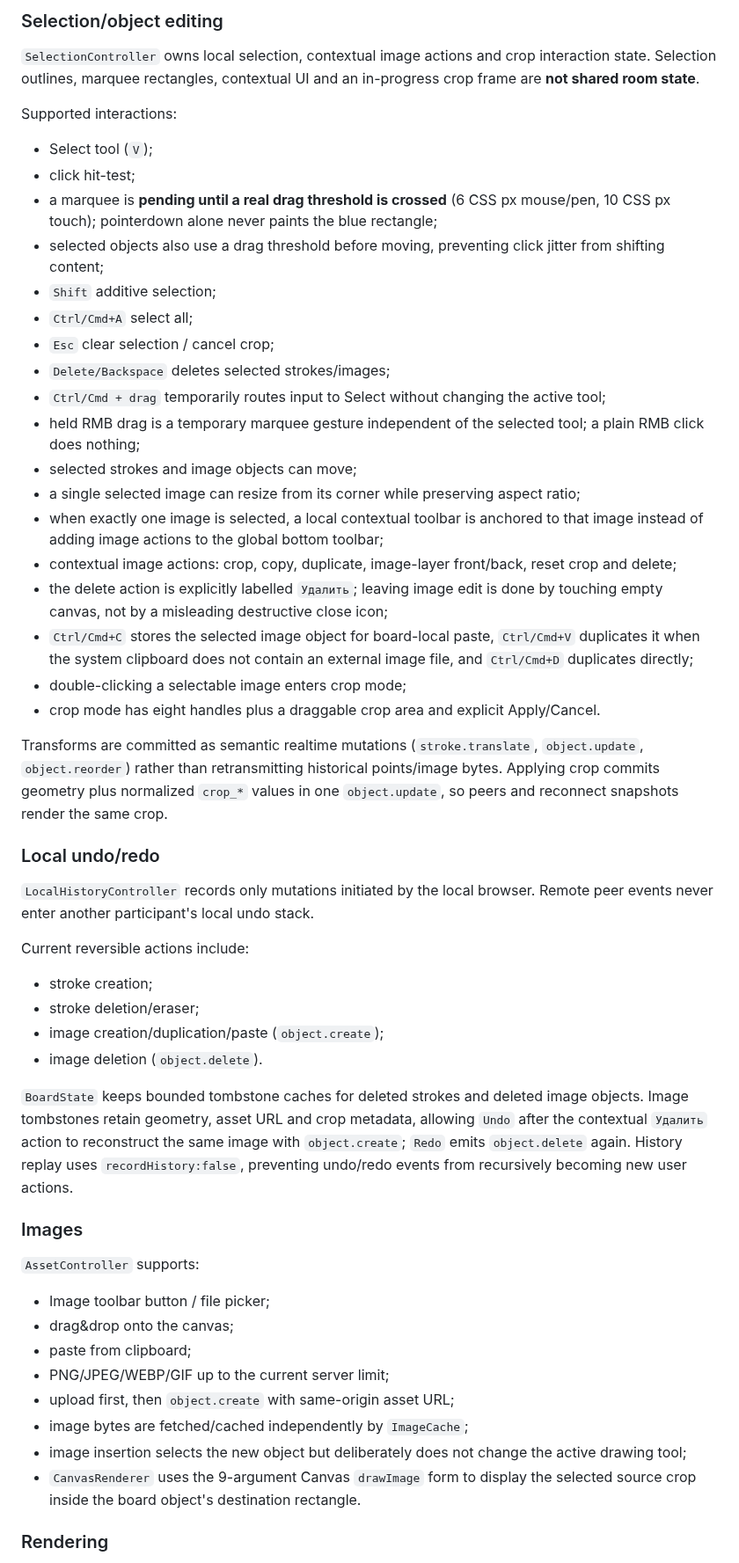
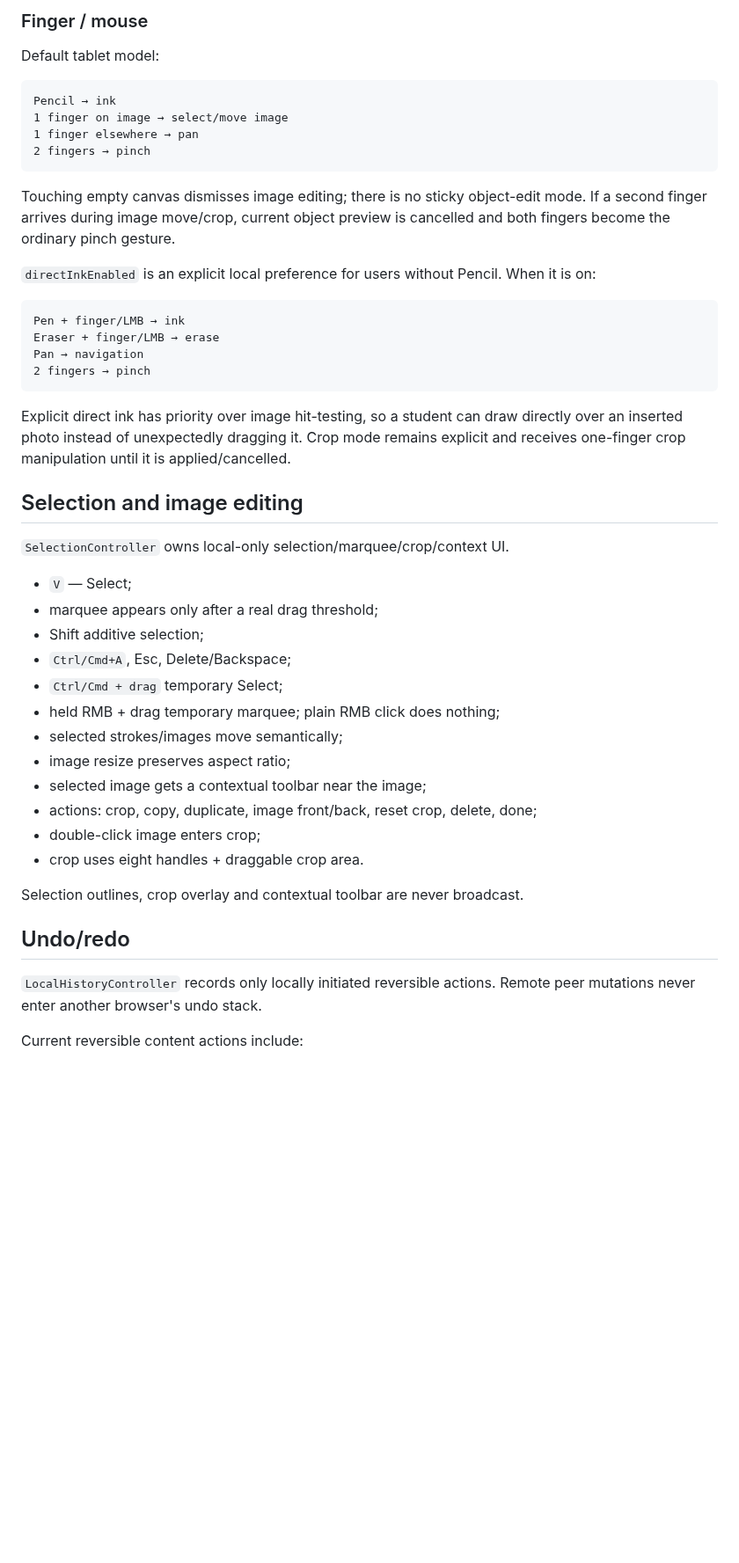
Before and after one commit to AlexArutiunian/local-board, a Markdown page: docs/architecture.md, the part around one of its changes. Shown at 88% size. Drawn GitHub-style; blank space fills up the shorter version.

````diff
--- a/docs/architecture.md
+++ b/docs/architecture.md
@@ -101,56 +107,50 @@ Assets live under `~/.local/share/local-board/assets/<room>/`. The server reject
 
-### Selection/object editing
+### Finger / mouse
 
-`SelectionController` owns local selection, contextual image actions and crop interaction state. Selection outlines, marquee rectangles, contextual UI and an in-progress crop frame are **not shared room state**.
+Default tablet model:
 
-Supported interactions:
+```text
+Pencil → ink
+1 finger on image → select/move image
+1 finger elsewhere → pan
+2 fingers → pinch
+```
 
-- Select tool (`V`);
-- click hit-test;
-- a marquee is **pending until a real drag threshold is crossed** (6 CSS px mouse/pen, 10 CSS px touch); pointerdown alone never paints the blue rectangle;
-- selected objects also use a drag threshold before moving, preventing click jitter from shifting content;
-- `Shift` additive selection;
-- `Ctrl/Cmd+A` select all;
-- `Esc` clear selection / cancel crop;
-- `Delete/Backspace` deletes selected strokes/images;
-- `Ctrl/Cmd + drag` temporarily routes input to Select without changing the active tool;
-- held RMB drag is a temporary marquee gesture independent of the selected tool; a plain RMB click does nothing;
-- selected strokes and image objects can move;
-- a single selected image can resize from its corner while preserving aspect ratio;
-- when exactly one image is selected, a local contextual toolbar is anchored to that image instead of adding image actions to the global bottom toolbar;
-- contextual image actions: crop, copy, duplicate, image-layer front/back, reset crop and delete;
-- the delete action is explicitly labelled `Удалить`; leaving image edit is done by touching empty canvas, not by a misleading destructive close icon;
-- `Ctrl/Cmd+C` stores the selected image object for board-local paste, `Ctrl/Cmd+V` duplicates it when the system clipboard does not contain an external image file, and `Ctrl/Cmd+D` duplicates directly;
-- double-clicking a selectable image enters crop mode;
-- crop mode has eight handles plus a draggable crop area and explicit Apply/Cancel.
+Touching empty canvas dismisses image editing; there is no sticky object-edit mode. If a second finger arrives during image move/crop, current object preview is cancelled and both fingers become the ordinary pinch gesture.
 
-Transforms are committed as semantic realtime mutations (`stroke.translate`, `object.update`, `object.reorder`) rather than retransmitting historical points/image bytes. Applying crop commits geometry plus normalized `crop_*` values in one `object.update`, so peers and reconnect snapshots render the same crop.
+`directInkEnabled` is an explicit local preference for users without Pencil. When it is on:
 
-### Local undo/redo
+```text
+Pen + finger/LMB → ink
+Eraser + finger/LMB → erase
+Pan → navigation
+2 fingers → pinch
+```
 
-`LocalHistoryController` records only mutations initiated by the local browser. Remote peer events never enter another participant's local undo stack.
+Explicit direct ink has priority over image hit-testing, so a student can draw directly over an inserted photo instead of unexpectedly dragging it. Crop mode remains explicit and receives one-finger crop manipulation until it is applied/cancelled.
 
-Current reversible actions include:
+## Selection and image editing
 
-- stroke creation;
-- stroke deletion/eraser;
-- image creation/duplication/paste (`object.create`);
-- image deletion (`object.delete`).
+`SelectionController` owns local-only selection/marquee/crop/context UI.
 
-`BoardState` keeps bounded tombstone caches for deleted strokes and deleted image objects. Image tombstones retain geometry, asset URL and crop metadata, allowing `Undo` after the contextual `Удалить` action to reconstruct the same image with `object.create`; `Redo` emits `object.delete` again. History replay uses `recordHistory:false`, preventing undo/redo events from recursively becoming new user actions.
+- `V` — Select;
+- marquee appears only after a real drag threshold;
+- Shift additive selection;
+- `Ctrl/Cmd+A`, Esc, Delete/Backspace;
+- `Ctrl/Cmd + drag` temporary Select;
+- held RMB + drag temporary marquee; plain RMB click does nothing;
+- selected strokes/images move semantically;
+- image resize preserves aspect ratio;
+- selected image gets a contextual toolbar near the image;
+- actions: crop, copy, duplicate, image front/back, reset crop, delete, done;
+- double-click image enters crop;
+- crop uses eight handles + draggable crop area.
 
-### Images
+Selection outlines, crop overlay and contextual toolbar are never broadcast.
 
-`AssetController` supports:
+## Undo/redo
 
-- Image toolbar button / file picker;
-- drag&drop onto the canvas;
-- paste from clipboard;
-- PNG/JPEG/WEBP/GIF up to the current server limit;
-- upload first, then `object.create` with same-origin asset URL;
-- image bytes are fetched/cached independently by `ImageCache`;
-- image insertion selects the new object but deliberately does not change the active drawing tool;
-- `CanvasRenderer` uses the 9-argument Canvas `drawImage` form to display the selected source crop inside the board object's destination rectangle.
+`LocalHistoryController` records only locally initiated reversible actions. Remote peer mutations never enter another browser's undo stack.
 
-### Rendering
+Current reversible content actions include:
 
````
Also changed, not shown: other parts of docs/architecture.md (+153 -121 lines).
